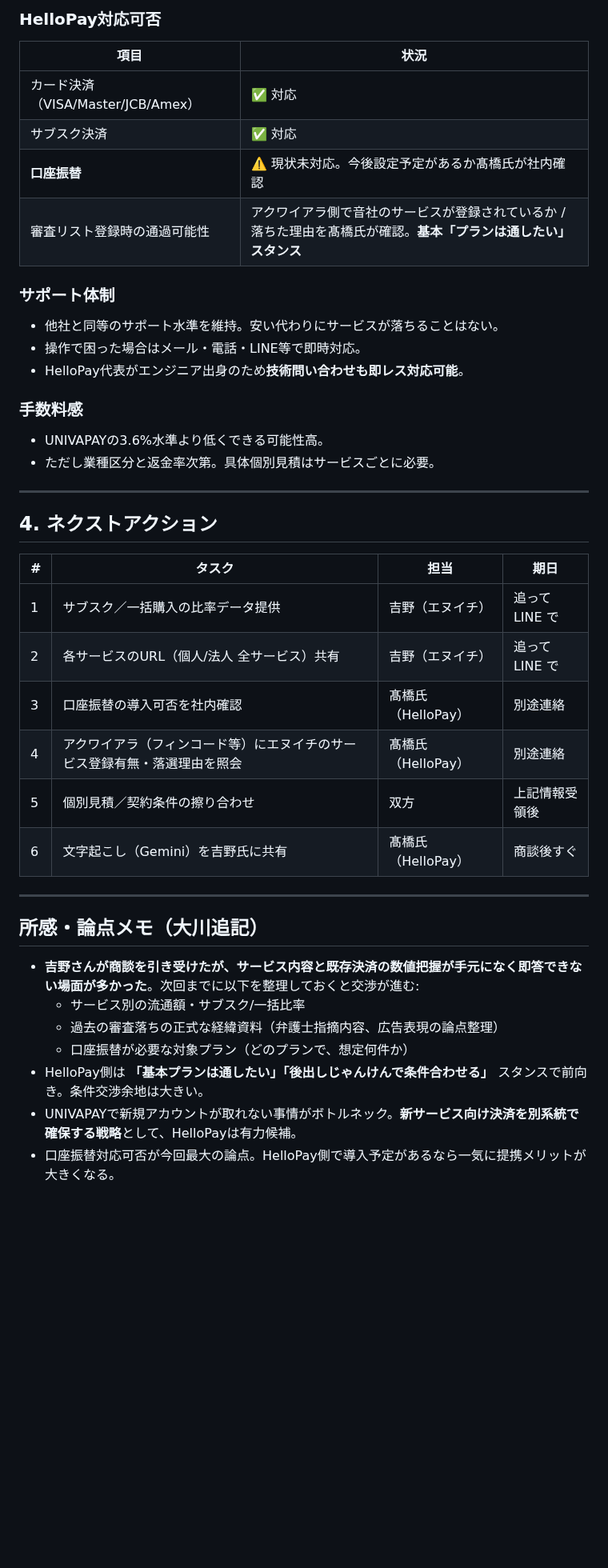
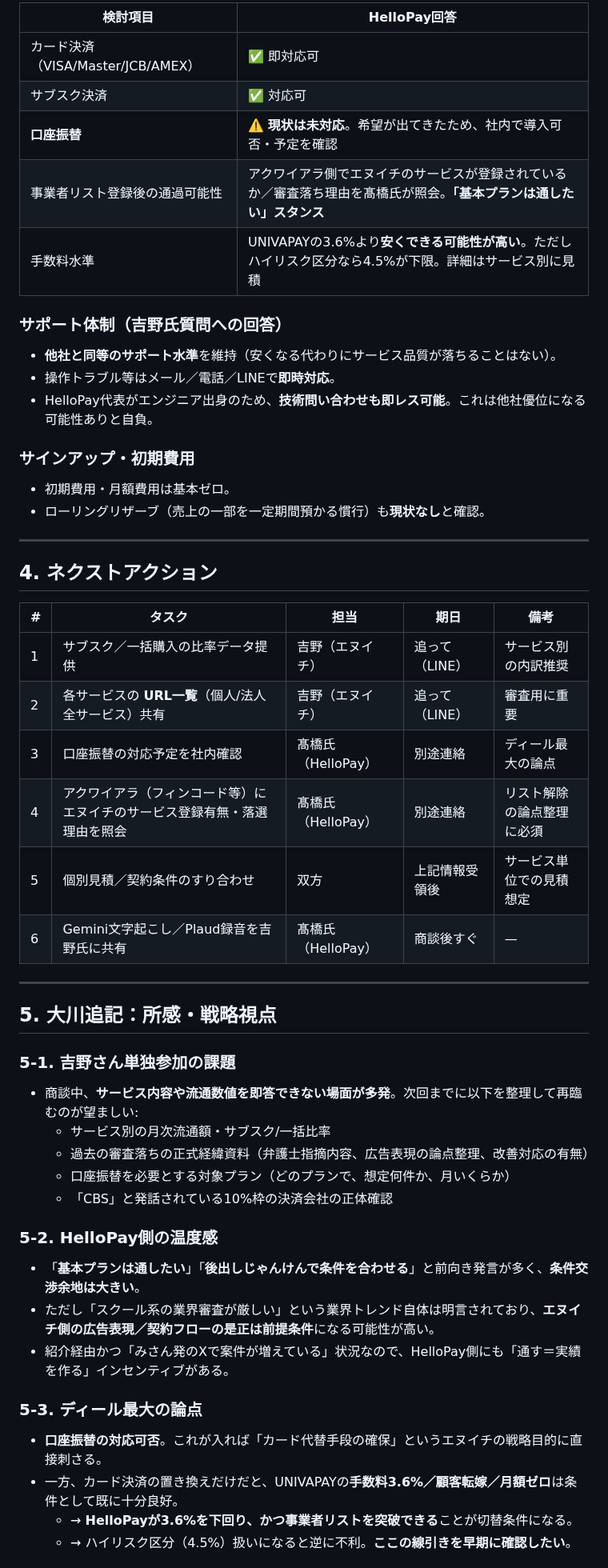
Before and after one commit to Ryunosuke-Okawa/Ryunosuke-n1, a Markdown page: knowledge/minutes/2026-05-01_HelloPay商談_吉野.md, the part around one of its changes. Shown at 80% size. Drawn GitHub-style; blank space fills up the shorter version.

```diff
--- a/knowledge/minutes/2026-05-01_HelloPay商談_吉野.md
+++ b/knowledge/minutes/2026-05-01_HelloPay商談_吉野.md
@@ -98,42 +129,53 @@ participants:
 
-### HelloPay対応可否
-| 項目 | 状況 |
-|------|------|
-| カード決済（VISA/Master/JCB/Amex） | ✅ 対応 |
-| サブスク決済 | ✅ 対応 |
-| **口座振替** | ⚠️ 現状未対応。今後設定予定があるか髙橋氏が社内確認 |
-| 審査リスト登録時の通過可能性 | アクワイアラ側で音社のサービスが登録されているか / 落ちた理由を髙橋氏が確認。**基本「プランは通したい」スタンス** |
+| 検討項目 | HelloPay回答 |
+|----------|-------------|
+| カード決済（VISA/Master/JCB/AMEX） | ✅ 即対応可 |
+| サブスク決済 | ✅ 対応可 |
+| **口座振替** | ⚠️ **現状は未対応**。希望が出てきたため、社内で導入可否・予定を確認 |
+| 事業者リスト登録後の通過可能性 | アクワイアラ側でエヌイチのサービスが登録されているか／審査落ち理由を髙橋氏が照会。**「基本プランは通したい」スタンス** |
+| 手数料水準 | UNIVAPAYの3.6%より**安くできる可能性が高い**。ただしハイリスク区分なら4.5%が下限。詳細はサービス別に見積 |
 
-### サポート体制
-- 他社と同等のサポート水準を維持。安い代わりにサービスが落ちることはない。
-- 操作で困った場合はメール・電話・LINE等で即時対応。
-- HelloPay代表がエンジニア出身のため**技術問い合わせも即レス対応可能**。
+### サポート体制（吉野氏質問への回答）
+- **他社と同等のサポート水準**を維持（安くなる代わりにサービス品質が落ちることはない）。
+- 操作トラブル等はメール／電話／LINEで**即時対応**。
+- HelloPay代表がエンジニア出身のため、**技術問い合わせも即レス可能**。これは他社優位になる可能性ありと自負。
 
-### 手数料感
-- UNIVAPAYの3.6%水準より低くできる可能性高。
-- ただし業種区分と返金率次第。具体個別見積はサービスごとに必要。
+### サインアップ・初期費用
+- 初期費用・月額費用は基本ゼロ。
+- ローリングリザーブ（売上の一部を一定期間預かる慣行）も**現状なし**と確認。
 
 ---
 
 ## 4. ネクストアクション
 
-| # | タスク | 担当 | 期日 |
-|---|--------|------|------|
-| 1 | サブスク／一括購入の比率データ提供 | 吉野（エヌイチ） | 追って LINE で |
-| 2 | 各サービスのURL（個人/法人 全サービス）共有 | 吉野（エヌイチ） | 追って LINE で |
-| 3 | 口座振替の導入可否を社内確認 | 髙橋氏（HelloPay） | 別途連絡 |
-| 4 | アクワイアラ（フィンコード等）にエヌイチのサービス登録有無・落選理由を照会 | 髙橋氏（HelloPay） | 別途連絡 |
-| 5 | 個別見積／契約条件の擦り合わせ | 双方 | 上記情報受領後 |
-| 6 | 文字起こし（Gemini）を吉野氏に共有 | 髙橋氏（HelloPay） | 商談後すぐ |
+| # | タスク | 担当 | 期日 | 備考 |
+|---|--------|------|------|------|
+| 1 | サブスク／一括購入の比率データ提供 | 吉野（エヌイチ） | 追って（LINE） | サービス別の内訳推奨 |
+| 2 | 各サービスの **URL一覧**（個人/法人 全サービス）共有 | 吉野（エヌイチ） | 追って（LINE） | 審査用に重要 |
+| 3 | 口座振替の対応予定を社内確認 | 髙橋氏（HelloPay） | 別途連絡 | ディール最大の論点 |
+| 4 | アクワイアラ（フィンコード等）にエヌイチのサービス登録有無・落選理由を照会 | 髙橋氏（HelloPay） | 別途連絡 | リスト解除の論点整理に必須 |
+| 5 | 個別見積／契約条件のすり合わせ | 双方 | 上記情報受領後 | サービス単位での見積想定 |
+| 6 | Gemini文字起こし／Plaud録音を吉野氏に共有 | 髙橋氏（HelloPay） | 商談後すぐ | — |
 
 ---
 
-## 所感・論点メモ（大川追記）
+## 5. 大川追記：所感・戦略視点
 
-- **吉野さんが商談を引き受けたが、サービス内容と既存決済の数値把握が手元になく即答できない場面が多かった**。次回までに以下を整理しておくと交渉が進む:
-  - サービス別の流通額・サブスク/一括比率
-  - 過去の審査落ちの正式な経緯資料（弁護士指摘内容、広告表現の論点整理）
-  - 口座振替が必要な対象プラン（どのプランで、想定何件か）
-- HelloPay側は **「基本プランは通したい」「後出しじゃんけんで条件合わせる」** スタンスで前向き。条件交渉余地は大きい。
-- UNIVAPAYで新規アカウントが取れない事情がボトルネック。**新サービス向け決済を別系統で確保する戦略**として、HelloPayは有力候補。
-- 口座振替対応可否が今回最大の論点。HelloPay側で導入予定があるなら一気に提携メリットが大きくなる。
+### 5-1. 吉野さん単独参加の課題
+- 商談中、**サービス内容や流通数値を即答できない場面が多発**。次回までに以下を整理して再臨むのが望ましい:
+  - サービス別の月次流通額・サブスク/一括比率
+  - 過去の審査落ちの正式経緯資料（弁護士指摘内容、広告表現の論点整理、改善対応の有無）
+  - 口座振替を必要とする対象プラン（どのプランで、想定何件か、月いくらか）
+  - 「CBS」と発話されている10%枠の決済会社の正体確認
+
+### 5-2. HelloPay側の温度感
+- 「**基本プランは通したい**」「**後出しじゃんけんで条件を合わせる**」と前向き発言が多く、**条件交渉余地は大きい**。
+- ただし「スクール系の業界審査が厳しい」という業界トレンド自体は明言されており、**エヌイチ側の広告表現／契約フローの是正は前提条件**になる可能性が高い。
+- 紹介経由かつ「みさん発のXで案件が増えている」状況なので、HelloPay側にも「通す＝実績を作る」インセンティブがある。
+
+### 5-3. ディール最大の論点
+- **口座振替の対応可否**。これが入れば「カード代替手段の確保」というエヌイチの戦略目的に直接刺さる。
+- 一方、カード決済の置き換えだけだと、UNIVAPAYの**手数料3.6%／顧客転嫁／月額ゼロ**は条件として既に十分良好。
+  - → **HelloPayが3.6%を下回り、かつ事業者リストを突破できる**ことが切替条件になる。
+  - → ハイリスク区分（4.5%）扱いになると逆に不利。**ここの線引きを早期に確認したい**。
+
```
Also changed, not shown: other parts of knowledge/minutes/2026-05-01_HelloPay商談_吉野.md (+102 -56 lines).
